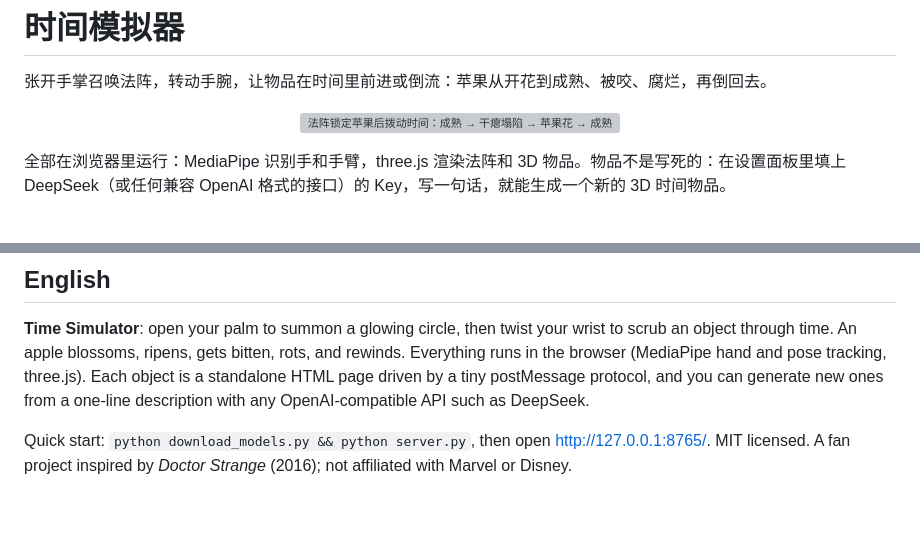
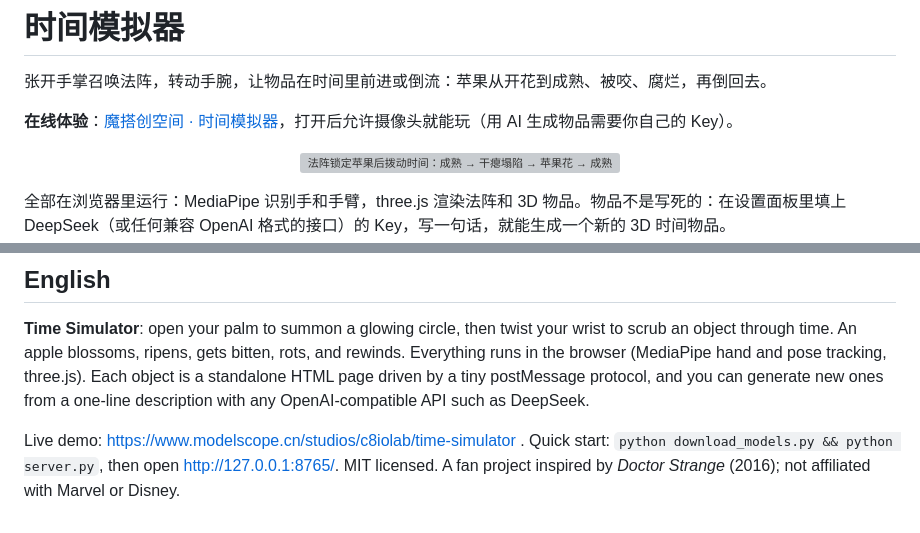
Before and after one commit to diw35688-sketch/time-simulator, a Markdown page: README.md, 2 parts joined by grey strips. Drawn GitHub-style; blank space fills up the shorter version; grey boxes are pictures that could not be loaded.

Commit message:
README：加上魔搭创空间在线体验链接

```diff
--- a/README.md
+++ b/README.md
@@ -1,6 +1,8 @@
 # 时间模拟器
 
 张开手掌召唤法阵，转动手腕，让物品在时间里前进或倒流：苹果从开花到成熟、被咬、腐烂，再倒回去。
+
+**在线体验**：[魔搭创空间 · 时间模拟器](https://www.modelscope.cn/studios/c8iolab/time-simulator)，打开后允许摄像头就能玩（用 AI 生成物品需要你自己的 Key）。
 
 <p align="center"><img src="docs/demo.gif" width="640" alt="法阵锁定苹果后拨动时间：成熟 → 干瘪塌陷 → 苹果花 → 成熟"></p>
 
@@ -151,4 +153,4 @@ vendor/                 three.js r160、acorn
 
 **Time Simulator**: open your palm to summon a glowing circle, then twist your wrist to scrub an object through time. An apple blossoms, ripens, gets bitten, rots, and rewinds. Everything runs in the browser (MediaPipe hand and pose tracking, three.js). Each object is a standalone HTML page driven by a tiny postMessage protocol, and you can generate new ones from a one-line description with any OpenAI-compatible API such as DeepSeek.
 
-Quick start: `python download_models.py && python server.py`, then open <http://127.0.0.1:8765/>. MIT licensed. A fan project inspired by *Doctor Strange* (2016); not affiliated with Marvel or Disney.
+Live demo: https://www.modelscope.cn/studios/c8iolab/time-simulator . Quick start: `python download_models.py && python server.py`, then open <http://127.0.0.1:8765/>. MIT licensed. A fan project inspired by *Doctor Strange* (2016); not affiliated with Marvel or Disney.
```
